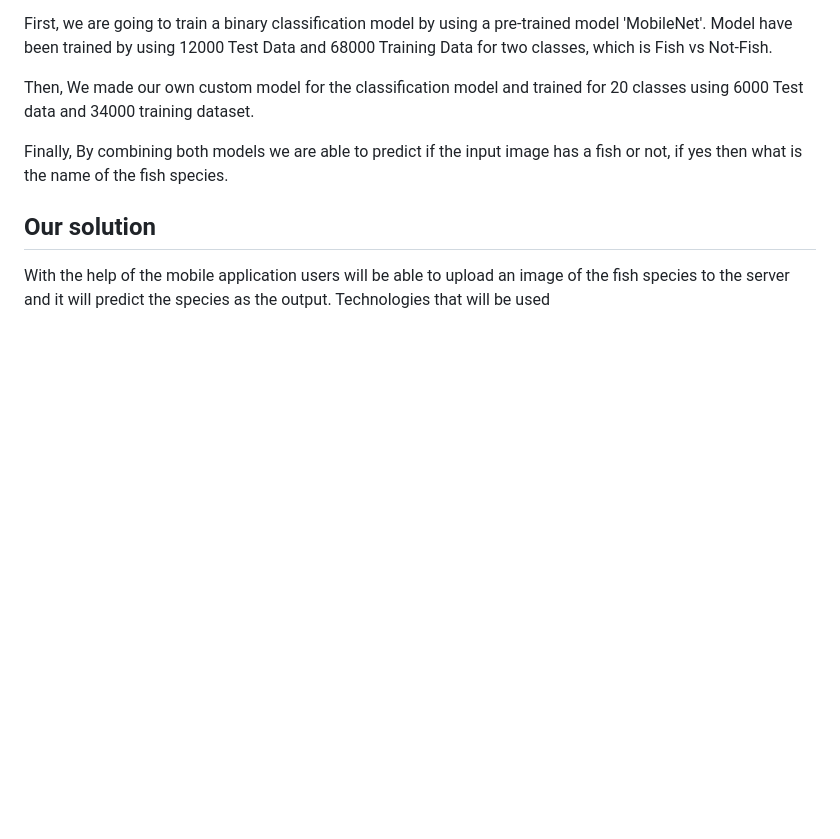
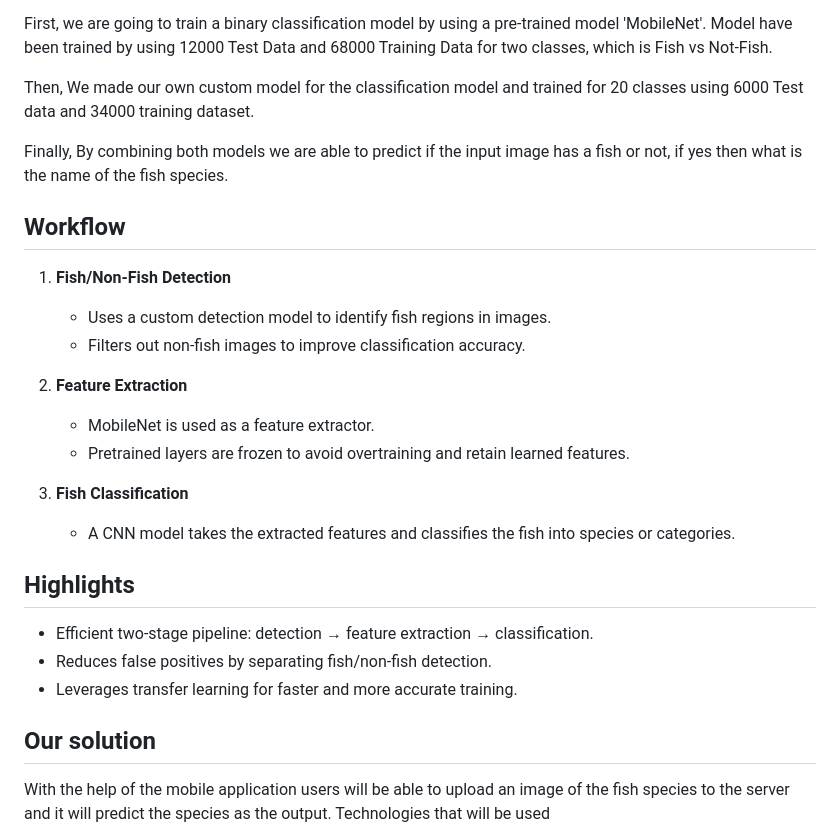
Before and after one commit to bulithakawushika/Fish-Classification-ML-Model-CNN, a Markdown page: README.md, the part around the change. Rendered like a GitHub page; blank space fills up the shorter version.

```diff
--- a/README.md
+++ b/README.md
@@ -38,6 +38,23 @@ First, we are going to train a binary classification model by using a pre-traine
 Then, We made our own custom model for the classification model and trained for 20 classes using 6000 Test data and 34000 training dataset.
 
 Finally, By combining both models we are able to predict if the input image has a fish or not, if yes then what is the name of the fish species.
+
+## Workflow
+1. **Fish/Non-Fish Detection**
+   - Uses a custom detection model to identify fish regions in images.
+   - Filters out non-fish images to improve classification accuracy.
+
+2. **Feature Extraction**
+   - MobileNet is used as a feature extractor.
+   - Pretrained layers are frozen to avoid overtraining and retain learned features.
+
+3. **Fish Classification**
+   - A CNN model takes the extracted features and classifies the fish into species or categories.
+
+## Highlights
+- Efficient two-stage pipeline: detection → feature extraction → classification.
+- Reduces false positives by separating fish/non-fish detection.
+- Leverages transfer learning for faster and more accurate training.
 
 ## Our solution
 
```
